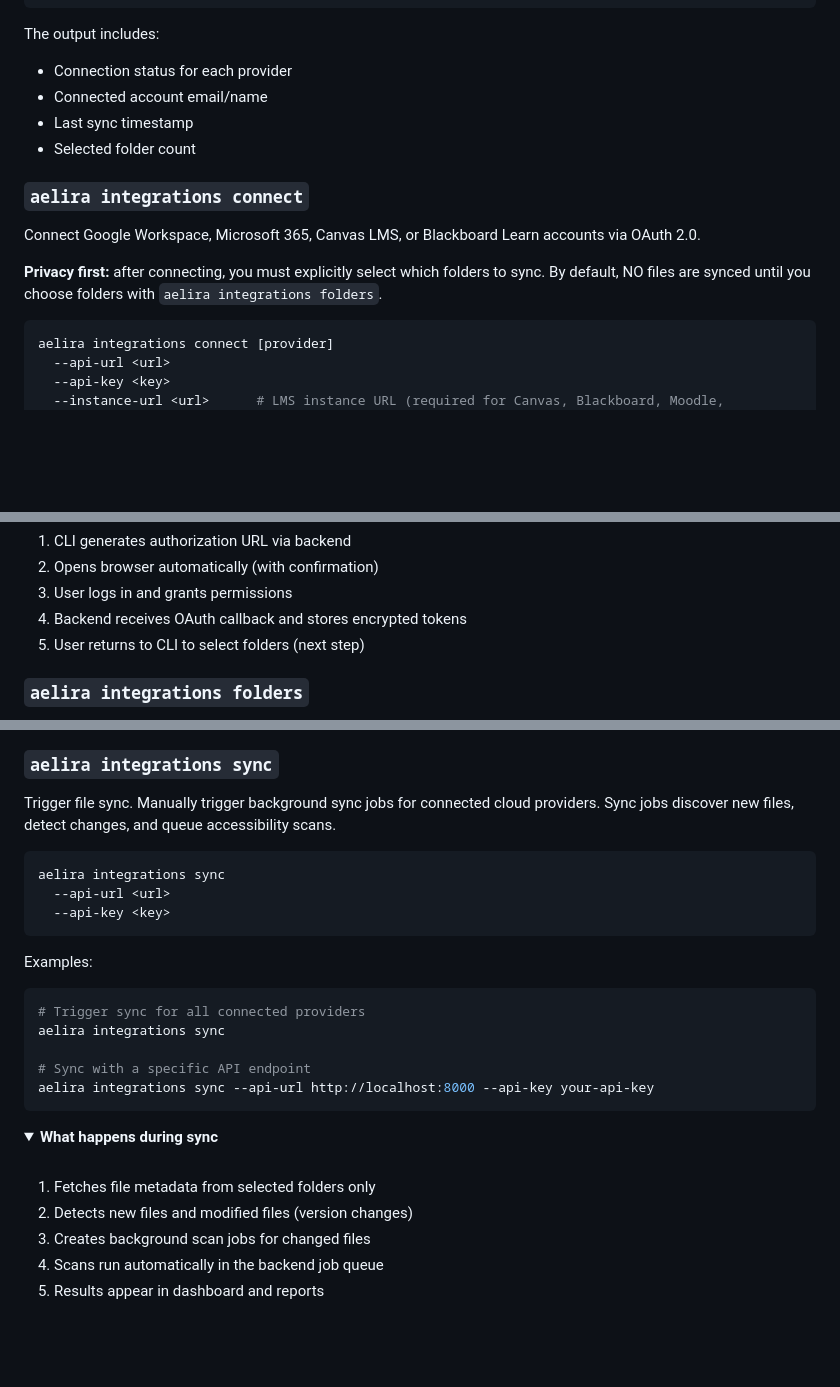
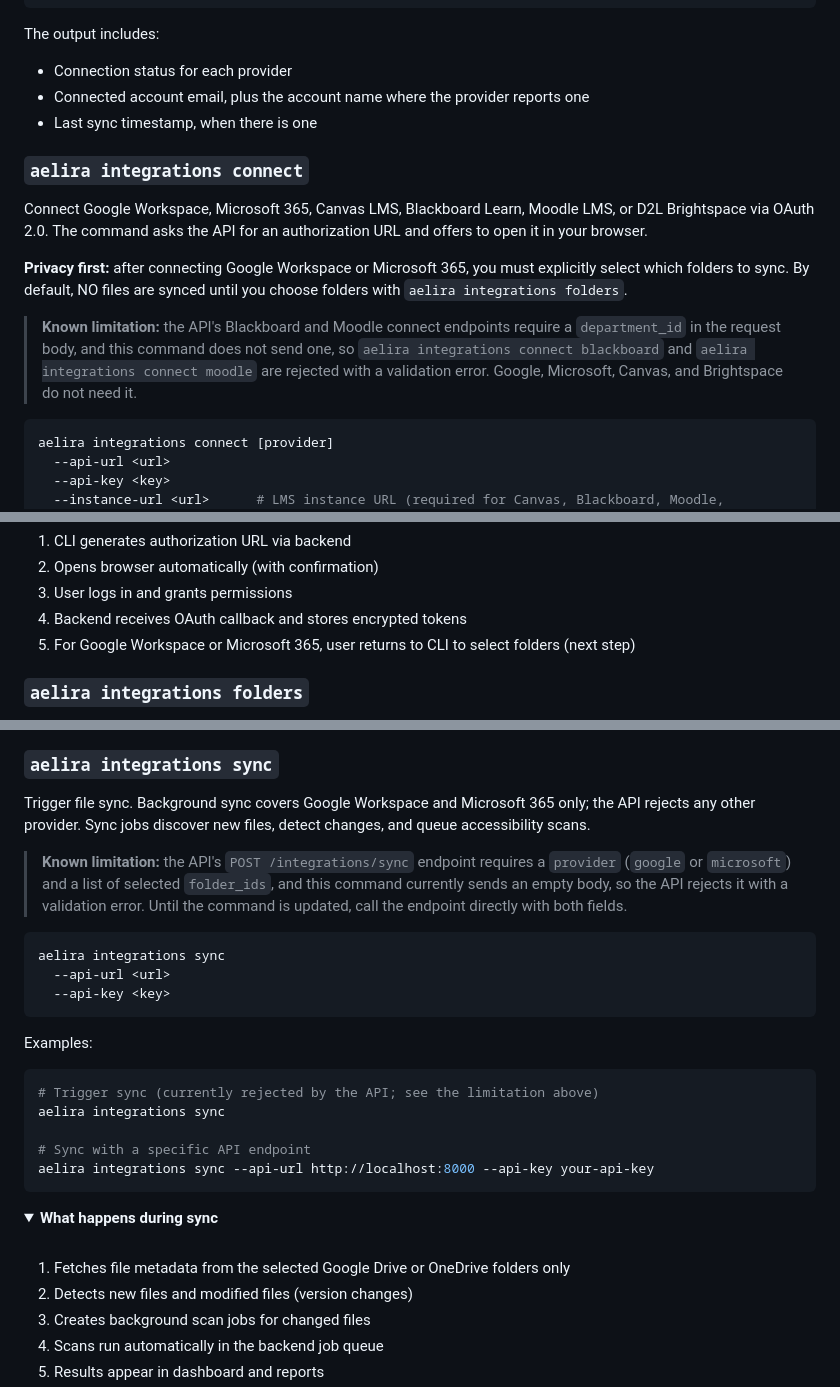
Before and after one commit to Aelira-AI/aelira-core, a Markdown page: cli/README.md, 3 parts joined by grey strips. GitHub-like rendering; folded sections open; blank space fills up the shorter version.

Commit message:
docs(readme): match the cli integration provider lists to the api
The CLI README named different provider sets in three places. The command
and the API both accept OAuth connect and report status for Google,
Microsoft, Canvas, Blackboard, Moodle and Brightspace, while folder
selection, background sync and change webhooks exist only for Google and
Microsoft. The summary, the connect section and the sync section now say
so, and the status output list no longer promises a folder count the
command does not print.

Two request shape gaps are documented as known limitations rather than
hidden. The Blackboard and Moodle connect routes require a department_id
that the command does not send, and the sync route requires a provider and
folder ids while the command sends an empty body, so the API rejects those
requests. Connector maturity wording is unchanged and still defers to the
root README's integration status table.

Refs #761

````diff
--- a/cli/README.md
+++ b/cli/README.md
@@ -661,15 +661,16 @@ aelira integrations --api-url http://localhost:8000 --api-key your-api-key
 The output includes:
 
 - Connection status for each provider
-- Connected account email/name
-- Last sync timestamp
-- Selected folder count
+- Connected account email, plus the account name where the provider reports one
+- Last sync timestamp, when there is one
 
 ### `aelira integrations connect`
 
-Connect Google Workspace, Microsoft 365, Canvas LMS, or Blackboard Learn accounts via OAuth 2.0.
+Connect Google Workspace, Microsoft 365, Canvas LMS, Blackboard Learn, Moodle LMS, or D2L Brightspace via OAuth 2.0. The command asks the API for an authorization URL and offers to open it in your browser.
 
-**Privacy first:** after connecting, you must explicitly select which folders to sync. By default, NO files are synced until you choose folders with `aelira integrations folders`.
+**Privacy first:** after connecting Google Workspace or Microsoft 365, you must explicitly select which folders to sync. By default, NO files are synced until you choose folders with `aelira integrations folders`.
+
+> **Known limitation:** the API's Blackboard and Moodle connect endpoints require a `department_id` in the request body, and this command does not send one, so `aelira integrations connect blackboard` and `aelira integrations connect moodle` are rejected with a validation error. Google, Microsoft, Canvas, and Brightspace do not need it.
 
 ```bash
 aelira integrations connect [provider]
@@ -723,7 +724,7 @@ aelira integrations connect brightspace --instance-url https://university.bright
 2. Opens browser automatically (with confirmation)
 3. User logs in and grants permissions
 4. Backend receives OAuth callback and stores encrypted tokens
-5. User returns to CLI to select folders (next step)
+5. For Google Workspace or Microsoft 365, user returns to CLI to select folders (next step)
 
 </details>
 
@@ -776,7 +777,9 @@ Folder access:
 
 ### `aelira integrations sync`
 
-Trigger file sync. Manually trigger background sync jobs for connected cloud providers. Sync jobs discover new files, detect changes, and queue accessibility scans.
+Trigger file sync. Background sync covers Google Workspace and Microsoft 365 only; the API rejects any other provider. Sync jobs discover new files, detect changes, and queue accessibility scans.
+
+> **Known limitation:** the API's `POST /integrations/sync` endpoint requires a `provider` (`google` or `microsoft`) and a list of selected `folder_ids`, and this command currently sends an empty body, so the API rejects it with a validation error. Until the command is updated, call the endpoint directly with both fields.
 
 ```bash
 aelira integrations sync
@@ -787,7 +790,7 @@ aelira integrations sync
 Examples:
 
 ```bash
-# Trigger sync for all connected providers
+# Trigger sync (currently rejected by the API; see the limitation above)
 aelira integrations sync
 
 # Sync with a specific API endpoint
@@ -799,7 +802,7 @@ aelira integrations sync --api-url http://localhost:8000 --api-key your-api-key
 
 <br>
 
-1. Fetches file metadata from selected folders only
+1. Fetches file metadata from the selected Google Drive or OneDrive folders only
 2. Detects new files and modified files (version changes)
 3. Creates background scan jobs for changed files
 4. Scans run automatically in the backend job queue
````
Also changed, not shown: other parts of cli/README.md (+1 -1 lines).
